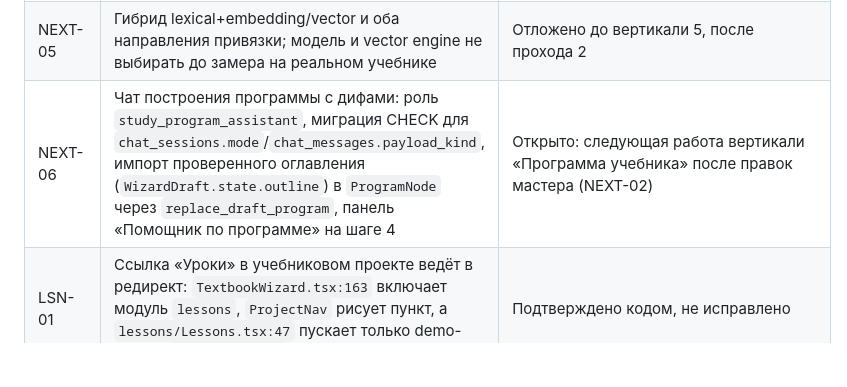
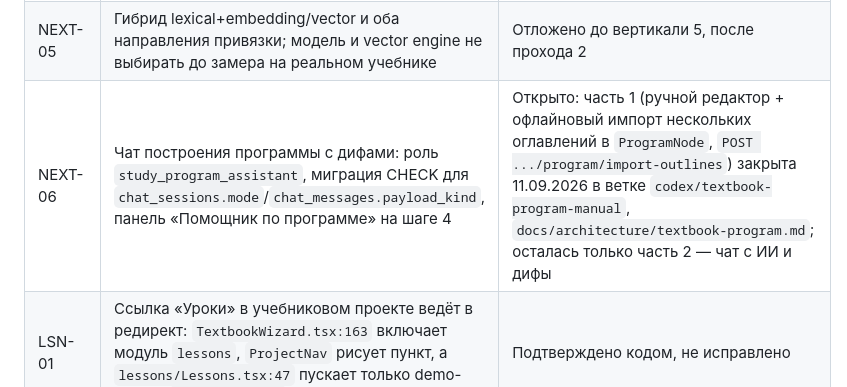
Before and after one commit to tneki22/Tentex, a Markdown page: TODO.md, the part around the change. GitHub-like rendering; blank space fills up the shorter version.

```diff
--- a/TODO.md
+++ b/TODO.md
@@ -22,7 +22,7 @@
 | NEXT-03 | Тест-цикл построения программы на 3–4 учебниках с разными входными данными; результат в `docs/research/` | Открыто: решает судьбу полного прохода 1 и даёт числа для §25.1 записки |
 | NEXT-04 | Решить модель документа Урока (какие типы блоков и раскладки остаются от FR-L4) до начала вертикали «Уроки» | Открыто: обдумывается |
 | NEXT-05 | Гибрид lexical+embedding/vector и оба направления привязки; модель и vector engine не выбирать до замера на реальном учебнике | Отложено до вертикали 5, после прохода 2 |
-| NEXT-06 | Чат построения программы с дифами: роль `study_program_assistant`, миграция CHECK для `chat_sessions.mode`/`chat_messages.payload_kind`, импорт проверенного оглавления (`WizardDraft.state.outline`) в `ProgramNode` через `replace_draft_program`, панель «Помощник по программе» на шаге 4 | Открыто: следующая работа вертикали «Программа учебника» после правок мастера (NEXT-02) |
+| NEXT-06 | Чат построения программы с дифами: роль `study_program_assistant`, миграция CHECK для `chat_sessions.mode`/`chat_messages.payload_kind`, панель «Помощник по программе» на шаге 4 | Открыто: часть 1 (ручной редактор + офлайновый импорт нескольких оглавлений в `ProgramNode`, `POST .../program/import-outlines`) закрыта 11.09.2026 в ветке `codex/textbook-program-manual`, `docs/architecture/textbook-program.md`; осталась только часть 2 — чат с ИИ и дифы |
 | LSN-01 | Ссылка «Уроки» в учебниковом проекте ведёт в редирект: `TextbookWizard.tsx:163` включает модуль `lessons`, `ProjectNav` рисует пункт, а `lessons/Lessons.tsx:47` пускает только demo-проект `vector-indexes` | Подтверждено кодом, не исправлено |
 | NAV-01 | Маршрут `session` есть в `app/screens.ts`, но не в `app/views.ts` — резолвится в `Navigate → /projects` | Подтверждено кодом, не исправлено |
 | NAV-02 | Мёртвый query-параметр `?mode=textbook` (`ProjectNav.tsx:50`, `lessons/Lessons.tsx:69`): `Program.tsx` его не читает, ветвление идёт по `workspace_variant` | Подтверждено кодом, не исправлено |
```
Also changed, not shown: STATUS.md (+27 -4 lines).
